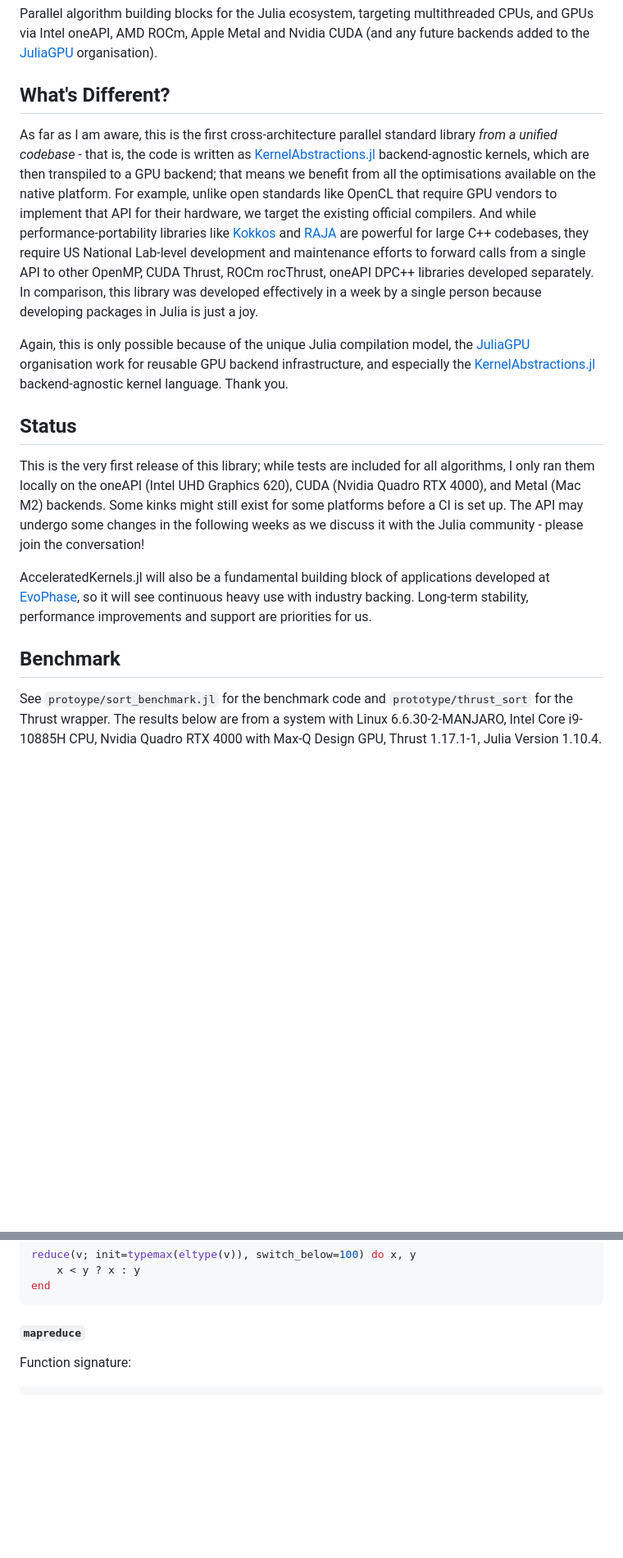
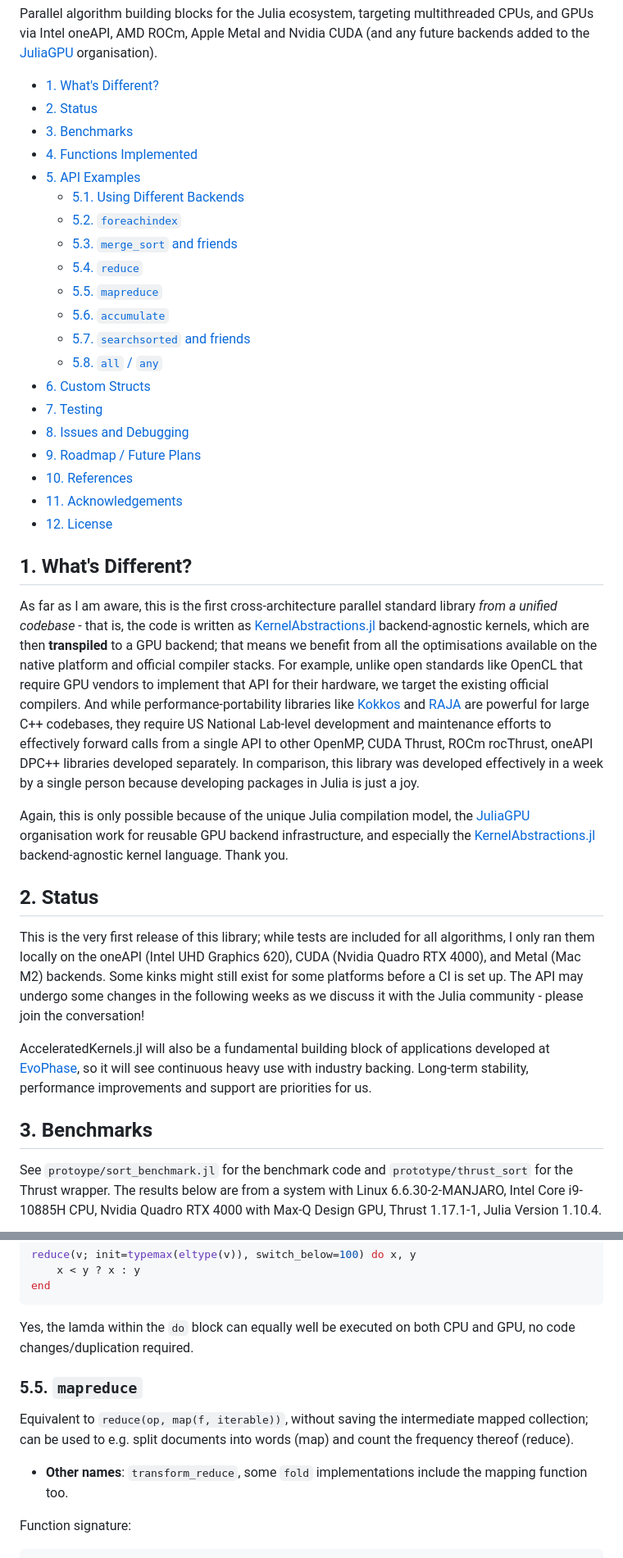
Before and after one commit to anicusan/AcceleratedKernels.jl, a Markdown page: README.md, 2 parts joined by grey strips. Shown: that part at 82% size. Rendered like a GitHub page; blank space fills up the shorter version.

````diff
--- a/README.md
+++ b/README.md
@@ -10,19 +10,42 @@
 Parallel algorithm building blocks for the Julia ecosystem, targeting multithreaded CPUs, and GPUs via Intel oneAPI, AMD ROCm, Apple Metal and Nvidia CUDA (and any future backends added to the [JuliaGPU](https://juliagpu.org/) organisation).
 
 
-## What's Different?
-As far as I am aware, this is the first cross-architecture parallel standard library *from a unified codebase* - that is, the code is written as [KernelAbstractions.jl](https://github.com/JuliaGPU/KernelAbstractions.jl) backend-agnostic kernels, which are then transpiled to a GPU backend; that means we benefit from all the optimisations available on the native platform. For example, unlike open standards like OpenCL that require GPU vendors to implement that API for their hardware, we target the existing official compilers. And while performance-portability libraries like [Kokkos](https://github.com/kokkos/kokkos) and [RAJA](https://github.com/LLNL/RAJA) are powerful for large C++ codebases, they require US National Lab-level development and maintenance efforts to forward calls from a single API to other OpenMP, CUDA Thrust, ROCm rocThrust, oneAPI DPC++ libraries developed separately. In comparison, this library was developed effectively in a week by a single person because developing packages in Julia is just a joy.
+- [1. What's Different?](#1-whats-different)
+- [2. Status](#2-status)
+- [3. Benchmarks](#3-benchmarks)
+- [4. Functions Implemented](#4-functions-implemented)
+- [5. API Examples](#5-api-examples)
+  - [5.1. Using Different Backends](#51-using-different-backends)
+  - [5.2. `foreachindex`](#52-foreachindex)
+  - [5.3. `merge_sort` and friends](#53-merge_sort-and-friends)
+  - [5.4. `reduce`](#54-reduce)
+  - [5.5. `mapreduce`](#55-mapreduce)
+  - [5.6. `accumulate`](#56-accumulate)
+  - [5.7. `searchsorted` and friends](#57-searchsorted-and-friends)
+  - [5.8. `all` / `any`](#58-all--any)
+- [6. Custom Structs](#6-custom-structs)
+- [7. Testing](#7-testing)
+- [8. Issues and Debugging](#8-issues-and-debugging)
+- [9. Roadmap / Future Plans](#9-roadmap--future-plans)
+- [10. References](#10-references)
+- [11. Acknowledgements](#11-acknowledgements)
+- [12. License](#12-license)
+
+
+
+## 1. What's Different?
+As far as I am aware, this is the first cross-architecture parallel standard library *from a unified codebase* - that is, the code is written as [KernelAbstractions.jl](https://github.com/JuliaGPU/KernelAbstractions.jl) backend-agnostic kernels, which are then **transpiled** to a GPU backend; that means we benefit from all the optimisations available on the native platform and official compiler stacks. For example, unlike open standards like OpenCL that require GPU vendors to implement that API for their hardware, we target the existing official compilers. And while performance-portability libraries like [Kokkos](https://github.com/kokkos/kokkos) and [RAJA](https://github.com/LLNL/RAJA) are powerful for large C++ codebases, they require US National Lab-level development and maintenance efforts to effectively forward calls from a single API to other OpenMP, CUDA Thrust, ROCm rocThrust, oneAPI DPC++ libraries developed separately. In comparison, this library was developed effectively in a week by a single person because developing packages in Julia is just a joy.
 
 Again, this is only possible because of the unique Julia compilation model, the [JuliaGPU](https://juliagpu.org/) organisation work for reusable GPU backend infrastructure, and especially the [KernelAbstractions.jl](https://github.com/JuliaGPU/KernelAbstractions.jl) backend-agnostic kernel language. Thank you.
 
 
-## Status
+## 2. Status
 This is the very first release of this library; while tests are included for all algorithms, I only ran them locally on the oneAPI (Intel UHD Graphics 620), CUDA (Nvidia Quadro RTX 4000), and Metal (Mac M2) backends. Some kinks might still exist for some platforms before a CI is set up. The API may undergo some changes in the following weeks as we discuss it with the Julia community - please join the conversation!
 
 AcceleratedKernels.jl will also be a fundamental building block of applications developed at [EvoPhase](https://evophase.co.uk/), so it will see continuous heavy use with industry backing. Long-term stability, performance improvements and support are priorities for us.
 
 
-## Benchmark
+## 3. Benchmarks
 See `protoype/sort_benchmark.jl` for the benchmark code and `prototype/thrust_sort` for the Thrust wrapper. The results below are from a system with Linux 6.6.30-2-MANJARO, Intel Core i9-10885H CPU, Nvidia Quadro RTX 4000 with Max-Q Design GPU, Thrust 1.17.1-1, Julia Version 1.10.4.
 
 ![Sorting benchmark](https://github.com/anicusan/AcceleratedKernels.jl/blob/main/docs/src/static/sort_benchmark.png?raw=true)
@@ -209,7 +274,13 @@ reduce(v; init=typemax(eltype(v)), switch_below=100) do x, y
 end
 ```
 
-#### `mapreduce`
+Yes, the lamda within the `do` block can equally well be executed on both CPU and GPU, no code changes/duplication required.
+
+
+### 5.5. `mapreduce`
+Equivalent to `reduce(op, map(f, iterable))`, without saving the intermediate mapped collection; can be used to e.g. split documents into words (map) and count the frequency thereof (reduce).
+- **Other names**: `transform_reduce`, some `fold` implementations include the mapping function too.
+
 Function signature:
 ```julia
 mapreduce(f, op, src::AbstractGPUVector; init,
````
Also changed, not shown: other parts of README.md (+106 -49 lines), docs/src/static/sort_throughput.png (added), 1 other file.
